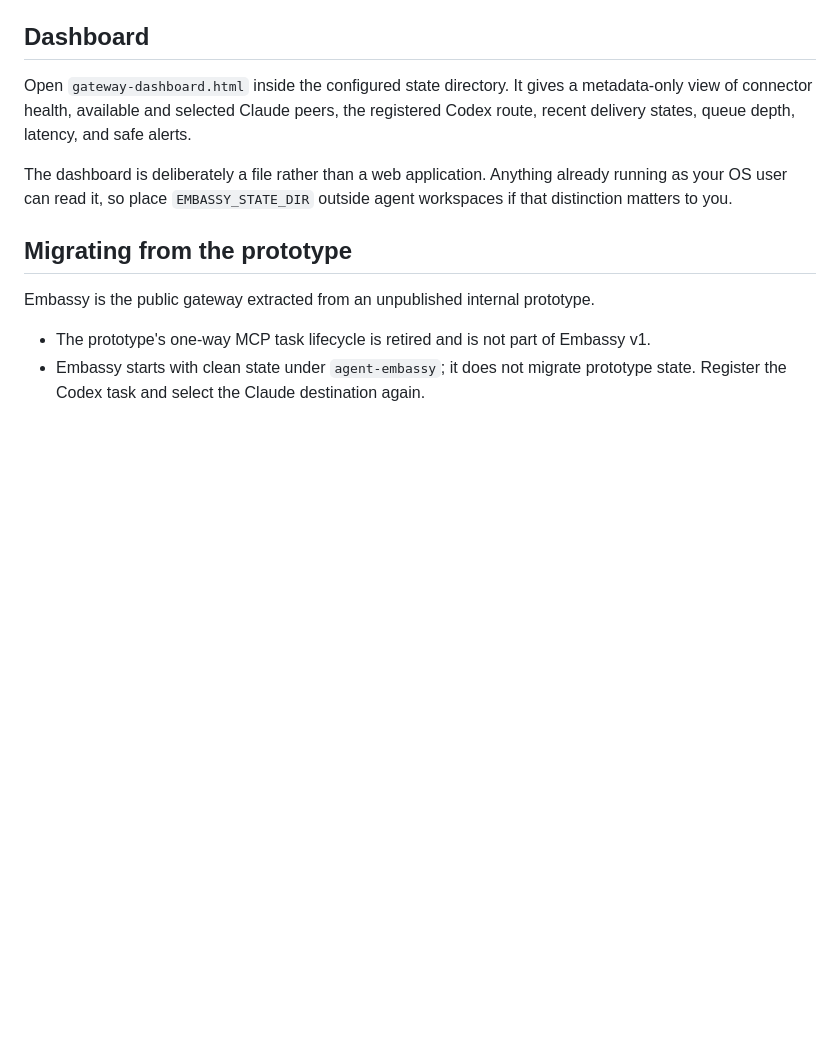
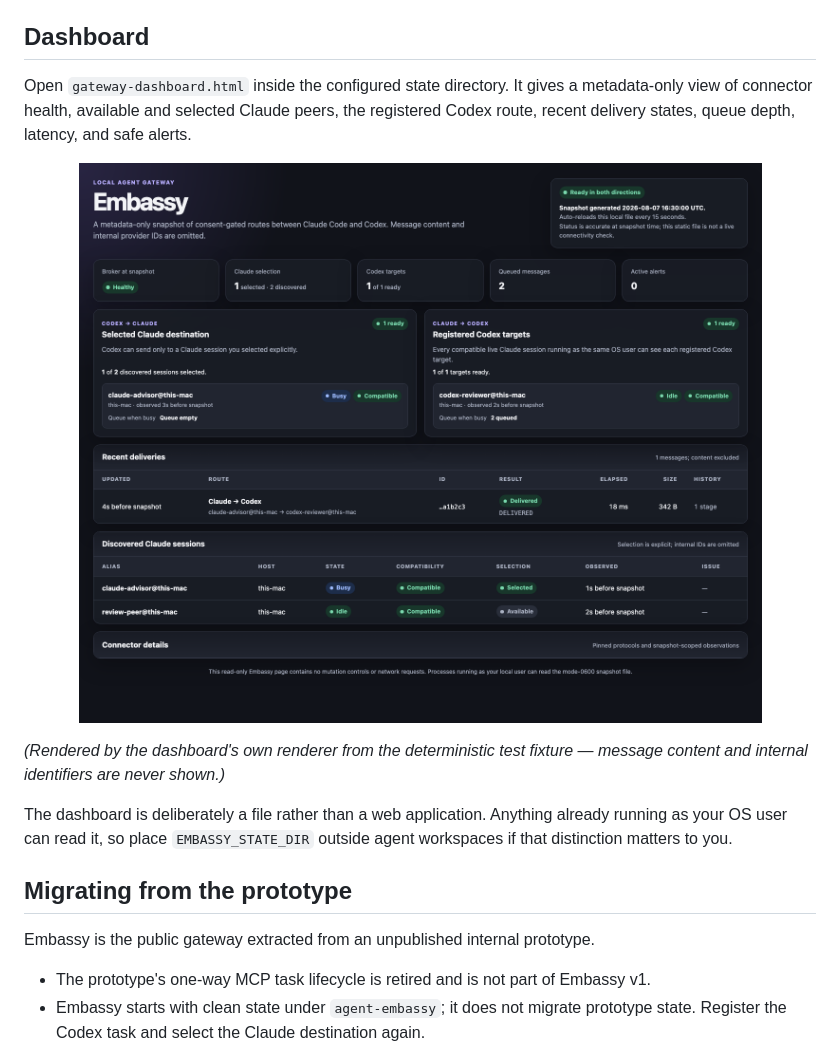
Before and after one commit to YuanpingSong/embassy, a Markdown page: README.md, the part around the change. Rendered like a GitHub page; pictures changed too: assets/dashboard.png (added); blank space fills up the shorter version.

```diff
--- a/README.md
+++ b/README.md
@@ -249,6 +249,12 @@ The public launcher accepts only host `this-mac`; remote connectors remain a fut
 
 Open `gateway-dashboard.html` inside the configured state directory. It gives a metadata-only view of connector health, available and selected Claude peers, the registered Codex route, recent delivery states, queue depth, latency, and safe alerts.
 
+<p align="center">
+  <img src="assets/dashboard.png" alt="Embassy dashboard — a metadata-only snapshot with per-direction route cards, recent deliveries, and discovered Claude sessions" width="900">
+</p>
+
+*(Rendered by the dashboard's own renderer from the deterministic test fixture — message content and internal identifiers are never shown.)*
+
 The dashboard is deliberately a file rather than a web application. Anything already running as your OS user can read it, so place `EMBASSY_STATE_DIR` outside agent workspaces if that distinction matters to you.
 
 ## Migrating from the prototype
```
Also changed, not shown: 4 other files.
